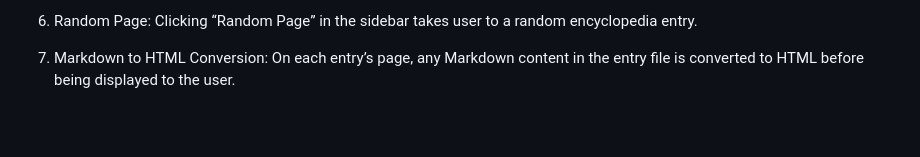
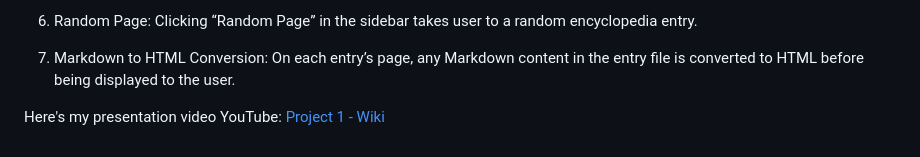
Before and after one commit to martinromario55/CS50-Web, a Markdown page: README.md, the part around the change. Drawn GitHub-style; blank space fills up the shorter version.

Commit message:
Adding presentation video

```diff
--- a/README.md
+++ b/README.md
@@ -83,3 +83,5 @@ My presentation video on YouTube: [CS50 Web Programming | Project 0](https://you
 6.  Random Page: Clicking “Random Page” in the sidebar takes user to a random encyclopedia entry.
 
 7.  Markdown to HTML Conversion: On each entry’s page, any Markdown content in the entry file is converted to HTML before being displayed to the user.
+
+Here's my presentation video YouTube: [Project 1 - Wiki](https://youtu.be/_8RH29TpJPA)
```
Also changed, not shown: wiki/entries/Computer Science.md (added, +4 -0 lines).
